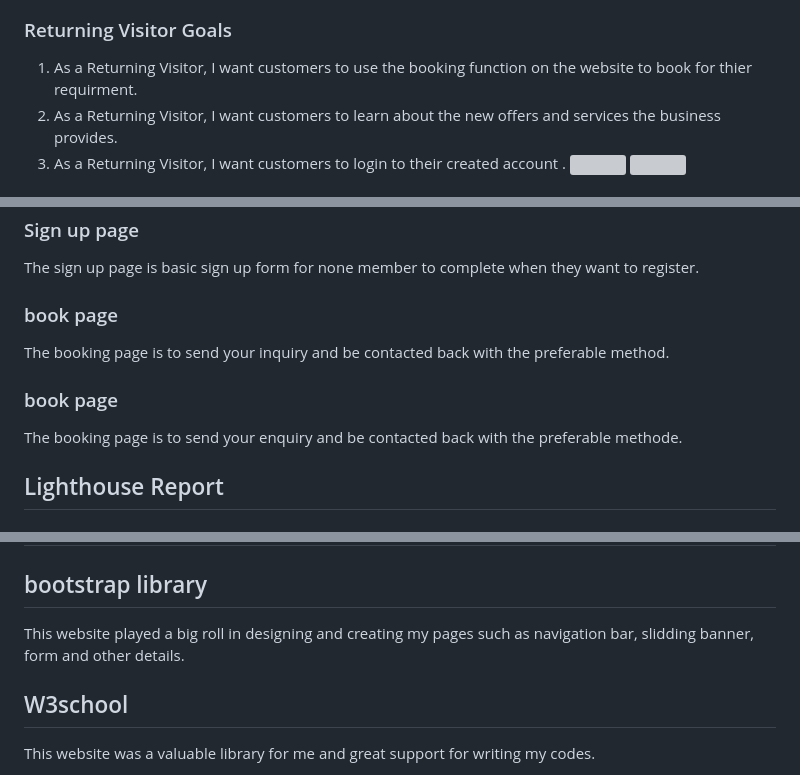
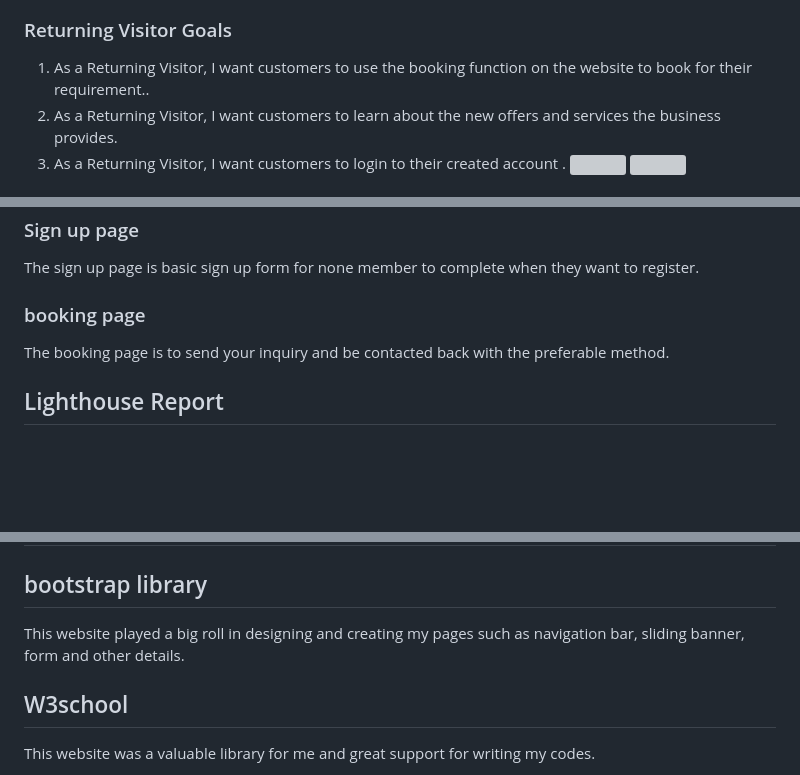
Before and after one commit to B-Mohammed2/B-Mohammed2.github.io, a Markdown page: ReadMe.md, 3 parts joined by grey strips. Drawn GitHub-style; blank space fills up the shorter version; grey boxes are pictures that could not be loaded.

Commit message:
spelling

```diff
--- a/ReadMe.md
+++ b/ReadMe.md
@@ -16,7 +16,7 @@ I would like to be able to find contact detail to contact them directly.
 
 ### Returning Visitor Goals
 
-1. As a Returning Visitor, I want customers to use the booking function on the website to book for thier requirment.
+1. As a Returning Visitor, I want customers to use the booking function on the website to book for their requirement..
 2. As a Returning Visitor, I want customers to learn  about the new offers and services the business provides.
 3. As a Returning Visitor, I want customers to login to their created account .
 ![](assets/images/screenshots/UE/2.a.png)
@@ -63,11 +63,8 @@ The home page is the landing page that introduces the website and it's services
 This page contains login form for the members that signed up on the website and allows them to login to their account.
 ### Sign up page
 The sign up page is basic sign up form for none member to complete when they want to register.
-### book page
+### booking page
 The booking page is to send your inquiry and be contacted back with the preferable method.
-
-### book page
-The booking page is to send your enquiry and be contacted back with the preferable methode.
 
 ## Lighthouse Report
 
@@ -148,7 +145,7 @@ I had trouble with images for the slide as with sliding the picture size was cha
 
 # Code attribution
 ## bootstrap library
-This website played a big roll in designing and creating my pages such as navigation bar, slidding banner, form and other details.
+This website played a big roll in designing and creating my pages such as navigation bar, sliding banner, form and other details.
 ## W3school
 This website was a valuable library for me and great support for writing my codes.
 ## Logo maker
```
